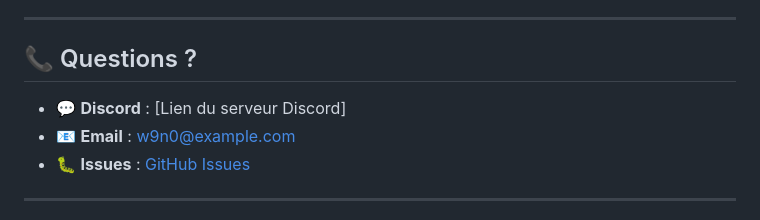
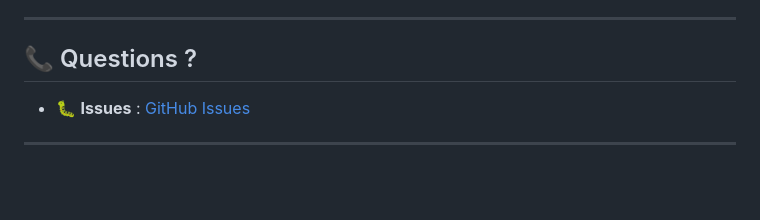
Before and after one commit to w9n0-cloud/Loup-Garou, a Markdown page: CONTRIBUTING.md, the part around the change. GitHub-like rendering; blank space fills up the shorter version.

Commit message:
docs: retrait des informations de contact
Suppression des sections email et Discord pour éviter le support direct.

Co-Authored-By: Claude Sonnet 4.5 <noreply@anthropic.com>

```diff
--- a/CONTRIBUTING.md
+++ b/CONTRIBUTING.md
@@ -274,8 +274,6 @@ docs(readme): met à jour la liste des mods
 
 ## 📞 Questions ?
 
-- 💬 **Discord** : [Lien du serveur Discord]
-- 📧 **Email** : w9n0@example.com
 - 🐛 **Issues** : [GitHub Issues](../../issues)
 
 ---
```
